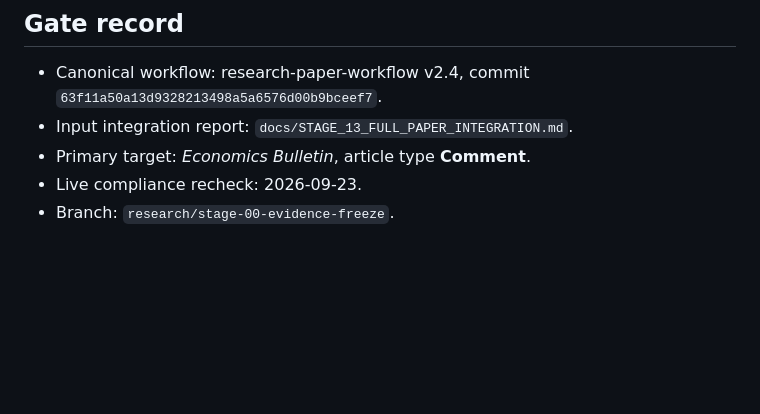
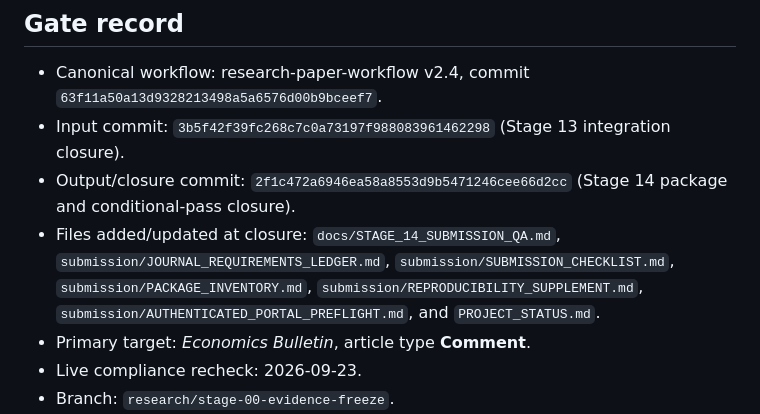
Before and after one commit to ryotamatsuki/ringbom-shy-2004-advance-booking-correction, a Markdown page: docs/STAGE_14_SUBMISSION_QA.md, the part around the change. GitHub-like rendering; blank space fills up the shorter version.

Commit message:
stage14: record closure commit and package inventory

```diff
--- a/docs/STAGE_14_SUBMISSION_QA.md
+++ b/docs/STAGE_14_SUBMISSION_QA.md
@@ -3,7 +3,9 @@
 ## Gate record
 
 - Canonical workflow: research-paper-workflow v2.4, commit `63f11a50a13d9328213498a5a6576d00b9bceef7`.
-- Input integration report: `docs/STAGE_13_FULL_PAPER_INTEGRATION.md`.
+- Input commit: `3b5f42f39fc268c7c0a73197f988083961462298` (Stage 13 integration closure).
+- Output/closure commit: `2f1c472a6946ea58a8553d9b5471246cee66d2cc` (Stage 14 package and conditional-pass closure).
+- Files added/updated at closure: `docs/STAGE_14_SUBMISSION_QA.md`, `submission/JOURNAL_REQUIREMENTS_LEDGER.md`, `submission/SUBMISSION_CHECKLIST.md`, `submission/PACKAGE_INVENTORY.md`, `submission/REPRODUCIBILITY_SUPPLEMENT.md`, `submission/AUTHENTICATED_PORTAL_PREFLIGHT.md`, and `PROJECT_STATUS.md`.
 - Primary target: *Economics Bulletin*, article type **Comment**.
 - Live compliance recheck: 2026-09-23.
 - Branch: `research/stage-00-evidence-freeze`.
```
